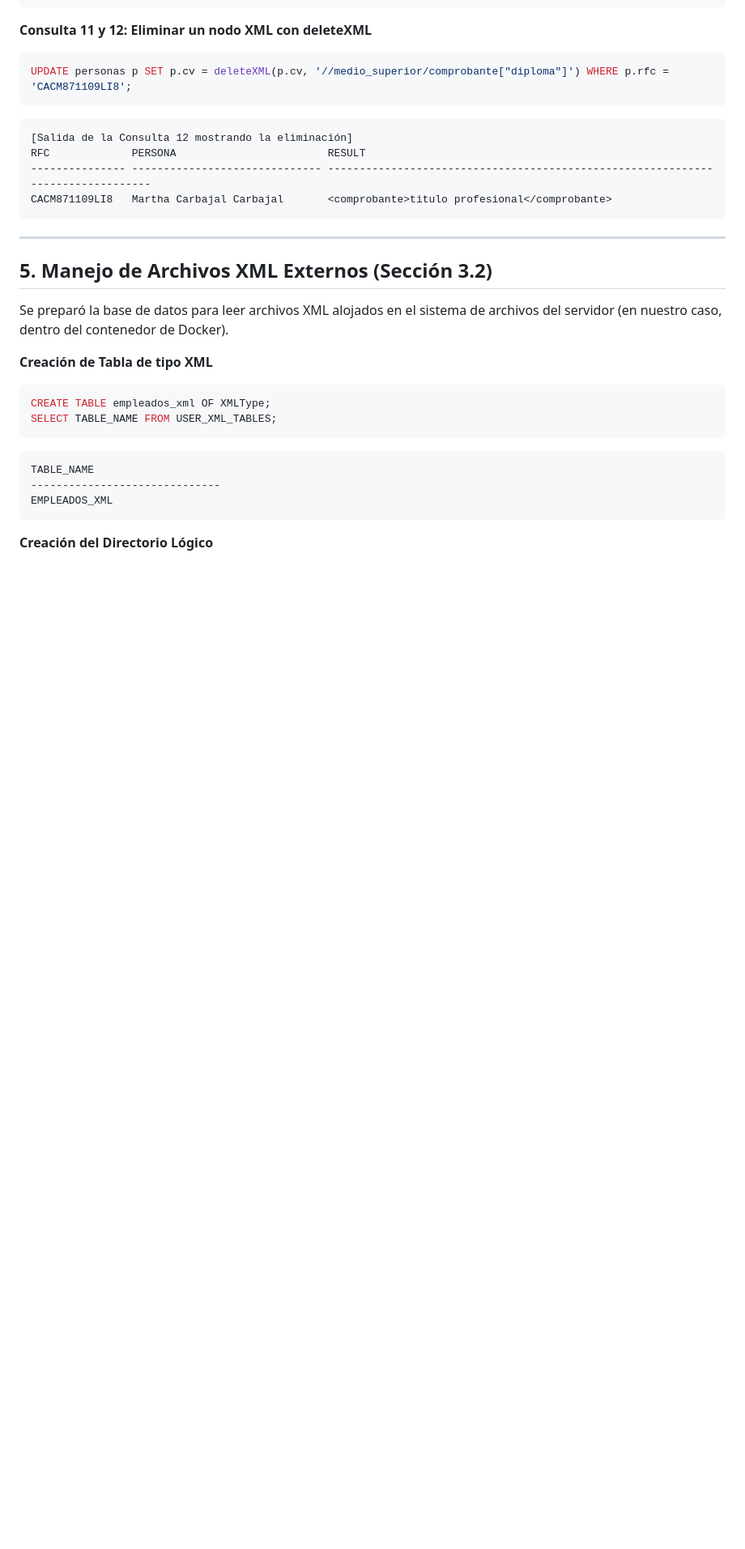
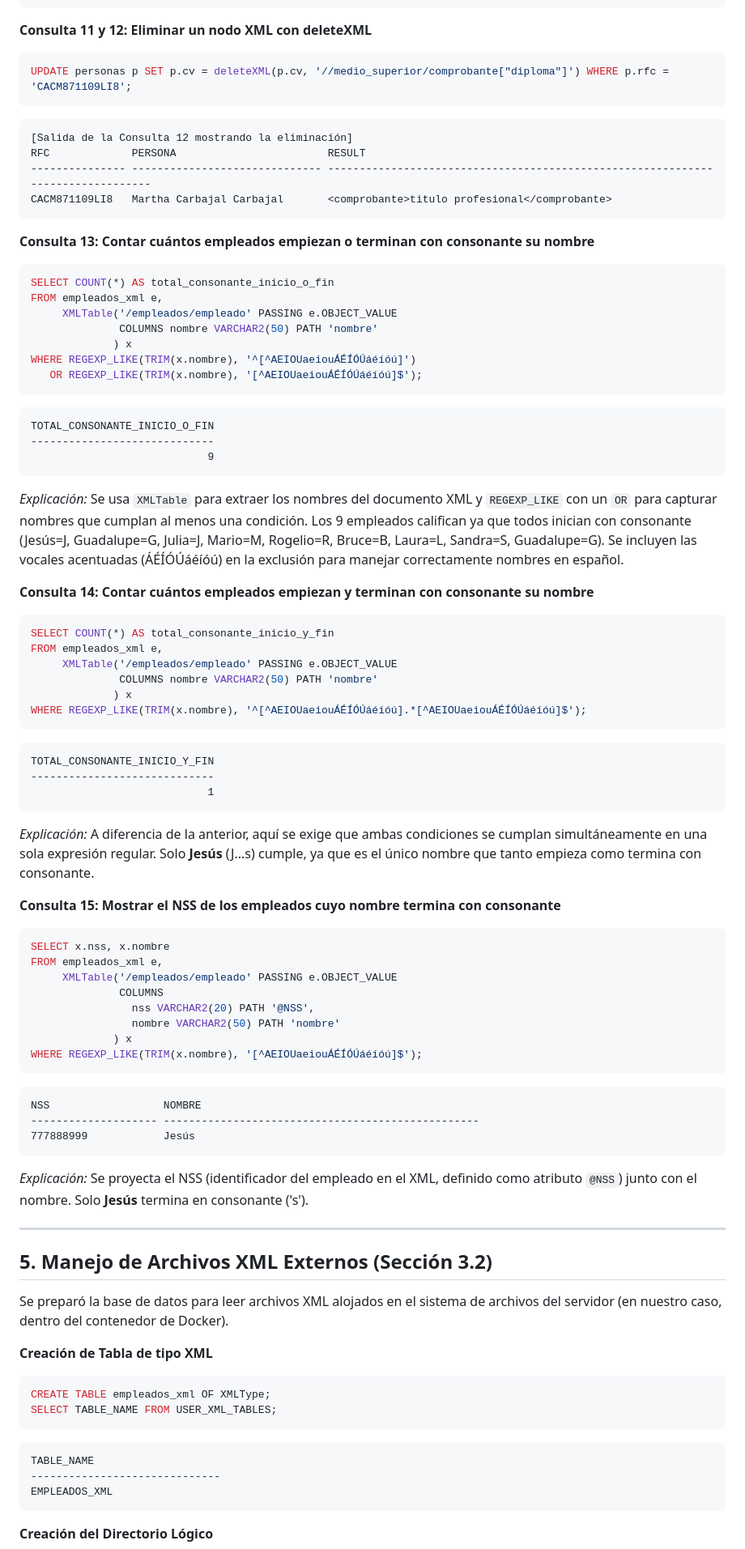
Before and after one commit to eddndev-studio/bdnr, a Markdown page: src/pages/practica2.md, the part around the change. Shown at 81% size. GitHub-like rendering; blank space fills up the shorter version.

Commit message:
feat: add consonant name queries on empleados_xml table
Add queries 13-15 analyzing employee names from the XML document:
- Count names starting or ending with consonant (OR)
- Count names starting and ending with consonant (AND)
- Show NSS of employees whose name ends with consonant

````diff
--- a/src/pages/practica2.md
+++ b/src/pages/practica2.md
@@ -172,6 +172,57 @@ RFC             PERSONA                        RESULT
 --------------- ------------------------------ --------------------------------------------------------------------------------
 CACM871109LI8   Martha Carbajal Carbajal       <comprobante>titulo profesional</comprobante>
 ```
+
+**Consulta 13: Contar cuántos empleados empiezan o terminan con consonante su nombre**
+```sql
+SELECT COUNT(*) AS total_consonante_inicio_o_fin
+FROM empleados_xml e,
+     XMLTable('/empleados/empleado' PASSING e.OBJECT_VALUE
+              COLUMNS nombre VARCHAR2(50) PATH 'nombre'
+             ) x
+WHERE REGEXP_LIKE(TRIM(x.nombre), '^[^AEIOUaeiouÁÉÍÓÚáéíóú]')
+   OR REGEXP_LIKE(TRIM(x.nombre), '[^AEIOUaeiouÁÉÍÓÚáéíóú]$');
+```
+```text
+TOTAL_CONSONANTE_INICIO_O_FIN
+-----------------------------
+                            9
+```
+*Explicación:* Se usa `XMLTable` para extraer los nombres del documento XML y `REGEXP_LIKE` con un `OR` para capturar nombres que cumplan al menos una condición. Los 9 empleados califican ya que todos inician con consonante (Jesús=J, Guadalupe=G, Julia=J, Mario=M, Rogelio=R, Bruce=B, Laura=L, Sandra=S, Guadalupe=G). Se incluyen las vocales acentuadas (ÁÉÍÓÚáéíóú) en la exclusión para manejar correctamente nombres en español.
+
+**Consulta 14: Contar cuántos empleados empiezan y terminan con consonante su nombre**
+```sql
+SELECT COUNT(*) AS total_consonante_inicio_y_fin
+FROM empleados_xml e,
+     XMLTable('/empleados/empleado' PASSING e.OBJECT_VALUE
+              COLUMNS nombre VARCHAR2(50) PATH 'nombre'
+             ) x
+WHERE REGEXP_LIKE(TRIM(x.nombre), '^[^AEIOUaeiouÁÉÍÓÚáéíóú].*[^AEIOUaeiouÁÉÍÓÚáéíóú]$');
+```
+```text
+TOTAL_CONSONANTE_INICIO_Y_FIN
+-----------------------------
+                            1
+```
+*Explicación:* A diferencia de la anterior, aquí se exige que ambas condiciones se cumplan simultáneamente en una sola expresión regular. Solo **Jesús** (J...s) cumple, ya que es el único nombre que tanto empieza como termina con consonante.
+
+**Consulta 15: Mostrar el NSS de los empleados cuyo nombre termina con consonante**
+```sql
+SELECT x.nss, x.nombre
+FROM empleados_xml e,
+     XMLTable('/empleados/empleado' PASSING e.OBJECT_VALUE
+              COLUMNS
+                nss VARCHAR2(20) PATH '@NSS',
+                nombre VARCHAR2(50) PATH 'nombre'
+             ) x
+WHERE REGEXP_LIKE(TRIM(x.nombre), '[^AEIOUaeiouÁÉÍÓÚáéíóú]$');
+```
+```text
+NSS                  NOMBRE
+-------------------- --------------------------------------------------
+777888999            Jesús
+```
+*Explicación:* Se proyecta el NSS (identificador del empleado en el XML, definido como atributo `@NSS`) junto con el nombre. Solo **Jesús** termina en consonante ('s').
 
 ---
 
````
